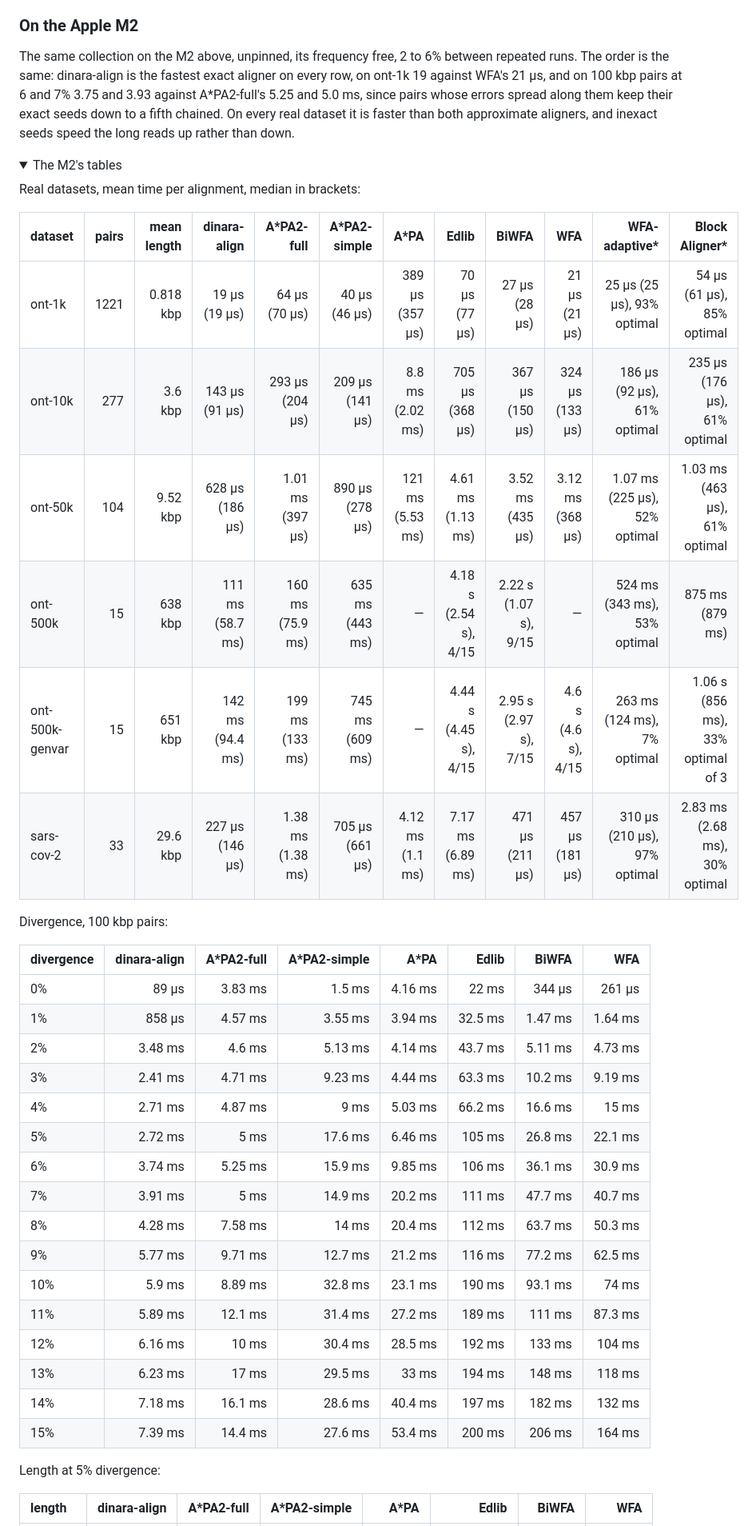
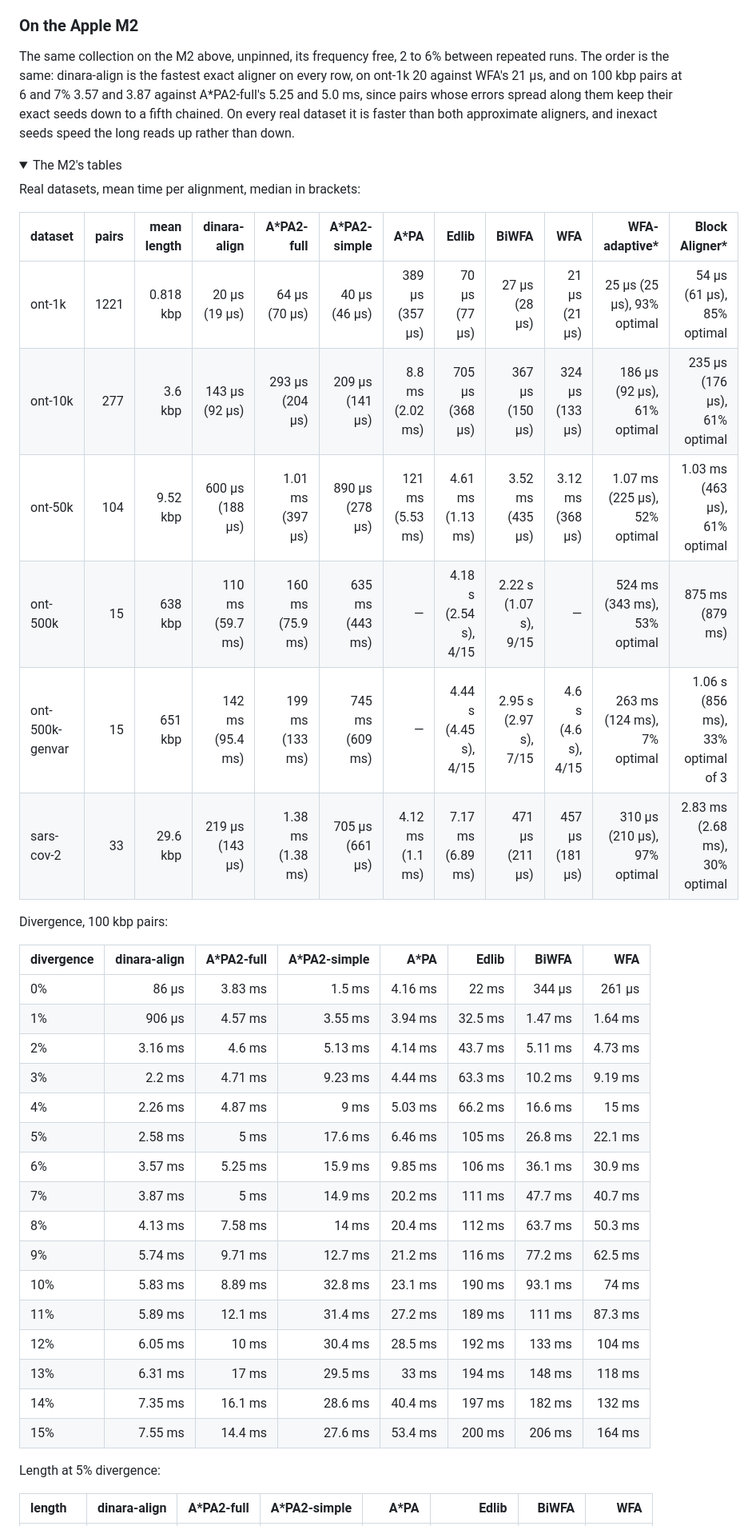
Before and after one commit to kokyriakidis/dinara-align, a Markdown page: benchmarks/README.md, the part around one of its changes. Shown at 80% size. GitHub-like rendering; folded sections open.

```diff
--- a/benchmarks/README.md
+++ b/benchmarks/README.md
@@ -279,7 +279,7 @@ All of the above is one thread, as A\*PA2's evaluation measures, and one pair al
 
 ### On the Apple M2
 
-The same collection on the M2 above, unpinned, its frequency free, 2 to 6% between repeated runs. The order is the same: dinara-align is the fastest exact aligner on every row, on ont-1k 19 against WFA's 21 µs, and on 100 kbp pairs at 6 and 7% 3.75 and 3.93 against A\*PA2-full's 5.25 and 5.0 ms, since pairs whose errors spread along them keep their exact seeds down to a fifth chained. On every real dataset it is faster than both approximate aligners, and inexact seeds speed the long reads up rather than down.
+The same collection on the M2 above, unpinned, its frequency free, 2 to 6% between repeated runs. The order is the same: dinara-align is the fastest exact aligner on every row, on ont-1k 20 against WFA's 21 µs, and on 100 kbp pairs at 6 and 7% 3.57 and 3.87 against A\*PA2-full's 5.25 and 5.0 ms, since pairs whose errors spread along them keep their exact seeds down to a fifth chained. On every real dataset it is faster than both approximate aligners, and inexact seeds speed the long reads up rather than down.
 
 <details>
 <summary>The M2's tables</summary>
@@ -288,33 +288,33 @@ Real datasets, mean time per alignment, median in brackets:
 
 | dataset | pairs | mean length | dinara-align | A*PA2-full | A*PA2-simple | A*PA | Edlib | BiWFA | WFA | WFA-adaptive* | Block Aligner* |
 | :-- | --: | --: | --: | --: | --: | --: | --: | --: | --: | --: | --: |
-| ont-1k | 1221 | 0.818 kbp | 19 µs (19 µs) | 64 µs (70 µs) | 40 µs (46 µs) | 389 µs (357 µs) | 70 µs (77 µs) | 27 µs (28 µs) | 21 µs (21 µs) | 25 µs (25 µs), 93% optimal | 54 µs (61 µs), 85% optimal |
-| ont-10k | 277 | 3.6 kbp | 143 µs (91 µs) | 293 µs (204 µs) | 209 µs (141 µs) | 8.8 ms (2.02 ms) | 705 µs (368 µs) | 367 µs (150 µs) | 324 µs (133 µs) | 186 µs (92 µs), 61% optimal | 235 µs (176 µs), 61% optimal |
-| ont-50k | 104 | 9.52 kbp | 628 µs (186 µs) | 1.01 ms (397 µs) | 890 µs (278 µs) | 121 ms (5.53 ms) | 4.61 ms (1.13 ms) | 3.52 ms (435 µs) | 3.12 ms (368 µs) | 1.07 ms (225 µs), 52% optimal | 1.03 ms (463 µs), 61% optimal |
-| ont-500k | 15 | 638 kbp | 111 ms (58.7 ms) | 160 ms (75.9 ms) | 635 ms (443 ms) | — | 4.18 s (2.54 s), 4/15 | 2.22 s (1.07 s), 9/15 | — | 524 ms (343 ms), 53% optimal | 875 ms (879 ms) |
-| ont-500k-genvar | 15 | 651 kbp | 142 ms (94.4 ms) | 199 ms (133 ms) | 745 ms (609 ms) | — | 4.44 s (4.45 s), 4/15 | 2.95 s (2.97 s), 7/15 | 4.6 s (4.6 s), 4/15 | 263 ms (124 ms), 7% optimal | 1.06 s (856 ms), 33% optimal of 3 |
-| sars-cov-2 | 33 | 29.6 kbp | 227 µs (146 µs) | 1.38 ms (1.38 ms) | 705 µs (661 µs) | 4.12 ms (1.1 ms) | 7.17 ms (6.89 ms) | 471 µs (211 µs) | 457 µs (181 µs) | 310 µs (210 µs), 97% optimal | 2.83 ms (2.68 ms), 30% optimal |
+| ont-1k | 1221 | 0.818 kbp | 20 µs (19 µs) | 64 µs (70 µs) | 40 µs (46 µs) | 389 µs (357 µs) | 70 µs (77 µs) | 27 µs (28 µs) | 21 µs (21 µs) | 25 µs (25 µs), 93% optimal | 54 µs (61 µs), 85% optimal |
+| ont-10k | 277 | 3.6 kbp | 143 µs (92 µs) | 293 µs (204 µs) | 209 µs (141 µs) | 8.8 ms (2.02 ms) | 705 µs (368 µs) | 367 µs (150 µs) | 324 µs (133 µs) | 186 µs (92 µs), 61% optimal | 235 µs (176 µs), 61% optimal |
+| ont-50k | 104 | 9.52 kbp | 600 µs (188 µs) | 1.01 ms (397 µs) | 890 µs (278 µs) | 121 ms (5.53 ms) | 4.61 ms (1.13 ms) | 3.52 ms (435 µs) | 3.12 ms (368 µs) | 1.07 ms (225 µs), 52% optimal | 1.03 ms (463 µs), 61% optimal |
+| ont-500k | 15 | 638 kbp | 110 ms (59.7 ms) | 160 ms (75.9 ms) | 635 ms (443 ms) | — | 4.18 s (2.54 s), 4/15 | 2.22 s (1.07 s), 9/15 | — | 524 ms (343 ms), 53% optimal | 875 ms (879 ms) |
+| ont-500k-genvar | 15 | 651 kbp | 142 ms (95.4 ms) | 199 ms (133 ms) | 745 ms (609 ms) | — | 4.44 s (4.45 s), 4/15 | 2.95 s (2.97 s), 7/15 | 4.6 s (4.6 s), 4/15 | 263 ms (124 ms), 7% optimal | 1.06 s (856 ms), 33% optimal of 3 |
+| sars-cov-2 | 33 | 29.6 kbp | 219 µs (143 µs) | 1.38 ms (1.38 ms) | 705 µs (661 µs) | 4.12 ms (1.1 ms) | 7.17 ms (6.89 ms) | 471 µs (211 µs) | 457 µs (181 µs) | 310 µs (210 µs), 97% optimal | 2.83 ms (2.68 ms), 30% optimal |
 
 Divergence, 100 kbp pairs:
 
 | divergence | dinara-align | A*PA2-full | A*PA2-simple | A*PA | Edlib | BiWFA | WFA |
 | :-- | --: | --: | --: | --: | --: | --: | --: |
-| 0% | 89 µs | 3.83 ms | 1.5 ms | 4.16 ms | 22 ms | 344 µs | 261 µs |
-| 1% | 858 µs | 4.57 ms | 3.55 ms | 3.94 ms | 32.5 ms | 1.47 ms | 1.64 ms |
-| 2% | 3.48 ms | 4.6 ms | 5.13 ms | 4.14 ms | 43.7 ms | 5.11 ms | 4.73 ms |
-| 3% | 2.41 ms | 4.71 ms | 9.23 ms | 4.44 ms | 63.3 ms | 10.2 ms | 9.19 ms |
-| 4% | 2.71 ms | 4.87 ms | 9 ms | 5.03 ms | 66.2 ms | 16.6 ms | 15 ms |
-| 5% | 2.72 ms | 5 ms | 17.6 ms | 6.46 ms | 105 ms | 26.8 ms | 22.1 ms |
-| 6% | 3.74 ms | 5.25 ms | 15.9 ms | 9.85 ms | 106 ms | 36.1 ms | 30.9 ms |
-| 7% | 3.91 ms | 5 ms | 14.9 ms | 20.2 ms | 111 ms | 47.7 ms | 40.7 ms |
-| 8% | 4.28 ms | 7.58 ms | 14 ms | 20.4 ms | 112 ms | 63.7 ms | 50.3 ms |
-| 9% | 5.77 ms | 9.71 ms | 12.7 ms | 21.2 ms | 116 ms | 77.2 ms | 62.5 ms |
-| 10% | 5.9 ms | 8.89 ms | 32.8 ms | 23.1 ms | 190 ms | 93.1 ms | 74 ms |
+| 0% | 86 µs | 3.83 ms | 1.5 ms | 4.16 ms | 22 ms | 344 µs | 261 µs |
+| 1% | 906 µs | 4.57 ms | 3.55 ms | 3.94 ms | 32.5 ms | 1.47 ms | 1.64 ms |
+| 2% | 3.16 ms | 4.6 ms | 5.13 ms | 4.14 ms | 43.7 ms | 5.11 ms | 4.73 ms |
+| 3% | 2.2 ms | 4.71 ms | 9.23 ms | 4.44 ms | 63.3 ms | 10.2 ms | 9.19 ms |
+| 4% | 2.26 ms | 4.87 ms | 9 ms | 5.03 ms | 66.2 ms | 16.6 ms | 15 ms |
+| 5% | 2.58 ms | 5 ms | 17.6 ms | 6.46 ms | 105 ms | 26.8 ms | 22.1 ms |
+| 6% | 3.57 ms | 5.25 ms | 15.9 ms | 9.85 ms | 106 ms | 36.1 ms | 30.9 ms |
+| 7% | 3.87 ms | 5 ms | 14.9 ms | 20.2 ms | 111 ms | 47.7 ms | 40.7 ms |
+| 8% | 4.13 ms | 7.58 ms | 14 ms | 20.4 ms | 112 ms | 63.7 ms | 50.3 ms |
+| 9% | 5.74 ms | 9.71 ms | 12.7 ms | 21.2 ms | 116 ms | 77.2 ms | 62.5 ms |
+| 10% | 5.83 ms | 8.89 ms | 32.8 ms | 23.1 ms | 190 ms | 93.1 ms | 74 ms |
 | 11% | 5.89 ms | 12.1 ms | 31.4 ms | 27.2 ms | 189 ms | 111 ms | 87.3 ms |
-| 12% | 6.16 ms | 10 ms | 30.4 ms | 28.5 ms | 192 ms | 133 ms | 104 ms |
-| 13% | 6.23 ms | 17 ms | 29.5 ms | 33 ms | 194 ms | 148 ms | 118 ms |
-| 14% | 7.18 ms | 16.1 ms | 28.6 ms | 40.4 ms | 197 ms | 182 ms | 132 ms |
-| 15% | 7.39 ms | 14.4 ms | 27.6 ms | 53.4 ms | 200 ms | 206 ms | 164 ms |
+| 12% | 6.05 ms | 10 ms | 30.4 ms | 28.5 ms | 192 ms | 133 ms | 104 ms |
+| 13% | 6.31 ms | 17 ms | 29.5 ms | 33 ms | 194 ms | 148 ms | 118 ms |
+| 14% | 7.35 ms | 16.1 ms | 28.6 ms | 40.4 ms | 197 ms | 182 ms | 132 ms |
+| 15% | 7.55 ms | 14.4 ms | 27.6 ms | 53.4 ms | 200 ms | 206 ms | 164 ms |
 
 Length at 5% divergence:
 
```
Also changed, not shown: other parts of benchmarks/README.md (+55 -55 lines).
